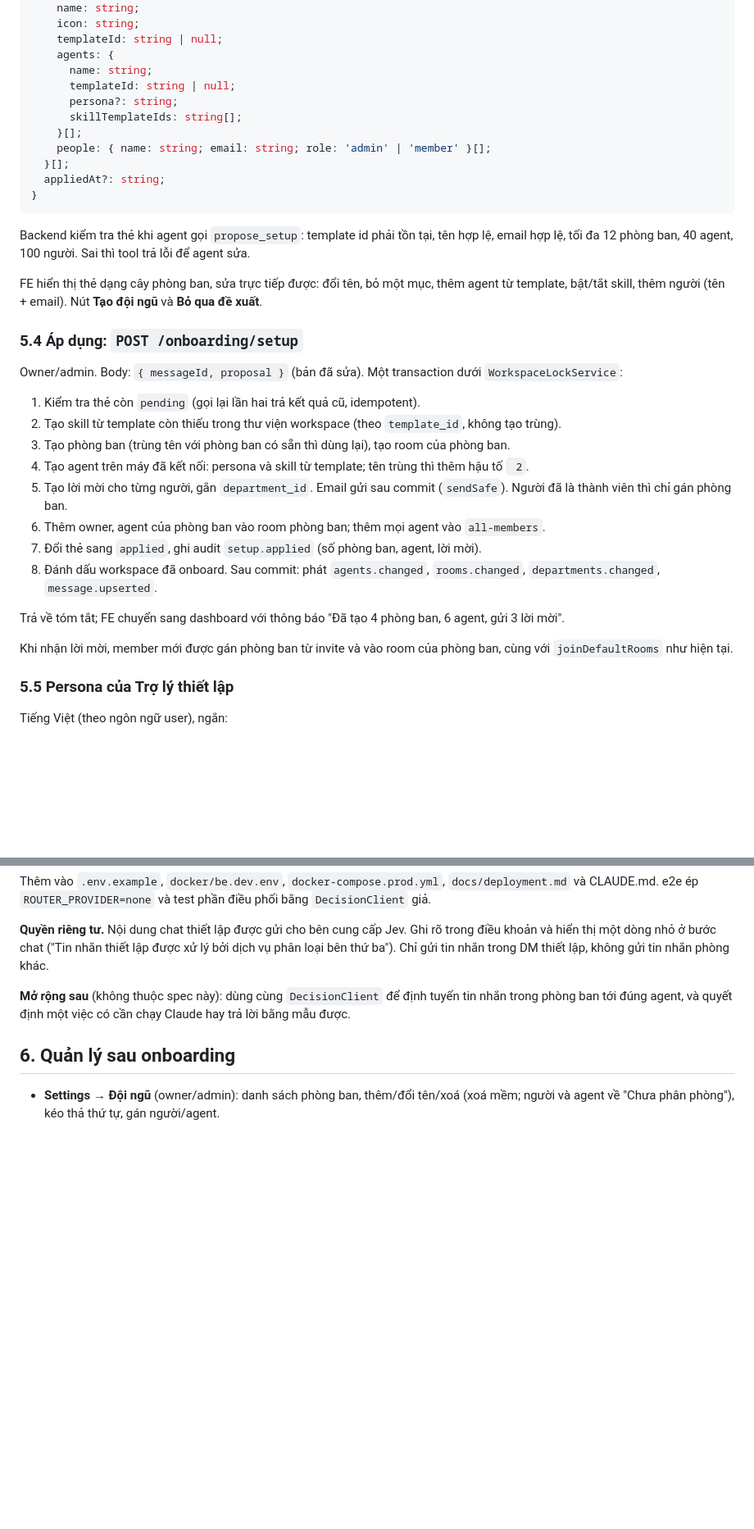
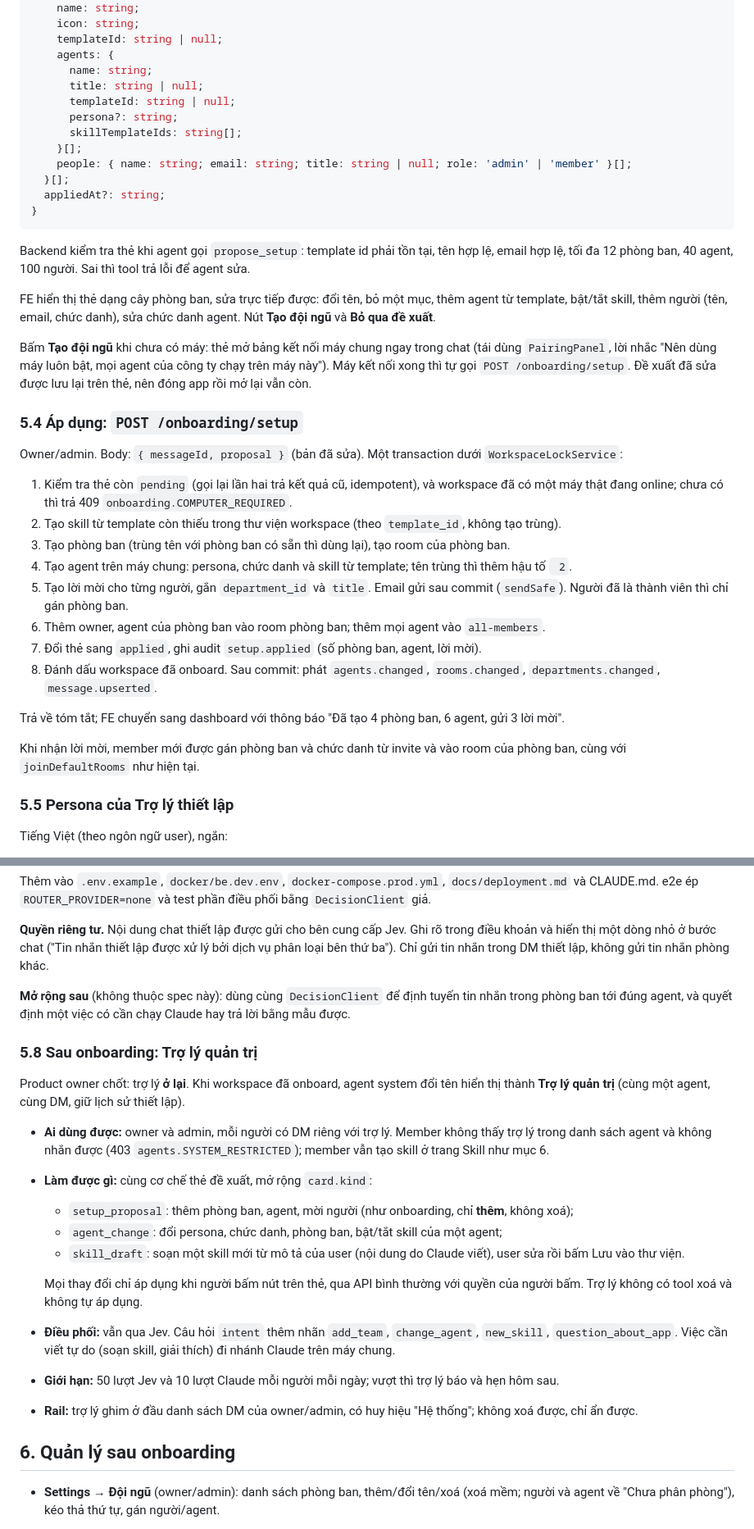
Before and after one commit to khanhpv195/company-agent, a Markdown page: docs/specs/onboarding-company-setup.md, 2 parts joined by grey strips. Shown at 82% size. GitHub-like rendering; blank space fills up the shorter version.

```diff
--- a/docs/specs/onboarding-company-setup.md
+++ b/docs/specs/onboarding-company-setup.md
@@ -203,11 +220,12 @@ interface SetupProposalCard {
     templateId: string | null;
     agents: {
       name: string;
+      title: string | null;
       templateId: string | null;
       persona?: string;
       skillTemplateIds: string[];
     }[];
-    people: { name: string; email: string; role: 'admin' | 'member' }[];
+    people: { name: string; email: string; title: string | null; role: 'admin' | 'member' }[];
   }[];
   appliedAt?: string;
 }
@@ -217,17 +235,24 @@ Backend kiểm tra thẻ khi agent gọi `propose_setup`: template id phải t
 hợp lệ, tối đa 12 phòng ban, 40 agent, 100 người. Sai thì tool trả lỗi để agent sửa.
 
 FE hiển thị thẻ dạng cây phòng ban, sửa trực tiếp được: đổi tên, bỏ một mục, thêm agent từ template,
-bật/tắt skill, thêm người (tên + email). Nút **Tạo đội ngũ** và **Bỏ qua đề xuất**.
+bật/tắt skill, thêm người (tên, email, chức danh), sửa chức danh agent. Nút **Tạo đội ngũ** và **Bỏ
+qua đề xuất**.
+
+Bấm **Tạo đội ngũ** khi chưa có máy: thẻ mở bảng kết nối máy chung ngay trong chat (tái dùng
+`PairingPanel`, lời nhắc "Nên dùng máy luôn bật, mọi agent của công ty chạy trên máy này"). Máy kết
+nối xong thì tự gọi `POST /onboarding/setup`. Đề xuất đã sửa được lưu lại trên thẻ, nên đóng app rồi
+mở lại vẫn còn.
 
 ### 5.4 Áp dụng: `POST /onboarding/setup`
 
 Owner/admin. Body: `{ messageId, proposal }` (bản đã sửa). Một transaction dưới `WorkspaceLockService`:
 
-1. Kiểm tra thẻ còn `pending` (gọi lại lần hai trả kết quả cũ, idempotent).
+1. Kiểm tra thẻ còn `pending` (gọi lại lần hai trả kết quả cũ, idempotent), và workspace đã có một
+   máy thật đang online; chưa có thì trả 409 `onboarding.COMPUTER_REQUIRED`.
 2. Tạo skill từ template còn thiếu trong thư viện workspace (theo `template_id`, không tạo trùng).
 3. Tạo phòng ban (trùng tên với phòng ban có sẵn thì dùng lại), tạo room của phòng ban.
-4. Tạo agent trên máy đã kết nối: persona và skill từ template; tên trùng thì thêm hậu tố ` 2`.
-5. Tạo lời mời cho từng người, gắn `department_id`. Email gửi sau commit (`sendSafe`). Người đã là
+4. Tạo agent trên máy chung: persona, chức danh và skill từ template; tên trùng thì thêm hậu tố ` 2`.
+5. Tạo lời mời cho từng người, gắn `department_id` và `title`. Email gửi sau commit (`sendSafe`). Người đã là
    thành viên thì chỉ gán phòng ban.
 6. Thêm owner, agent của phòng ban vào room phòng ban; thêm mọi agent vào `all-members`.
 7. Đổi thẻ sang `applied`, ghi audit `setup.applied` (số phòng ban, agent, lời mời).
@@ -237,8 +262,8 @@ Owner/admin. Body: `{ messageId, proposal }` (bản đã sửa). Một transacti
 Trả về tóm tắt; FE chuyển sang dashboard với thông báo "Đã tạo 4 phòng ban, 6 agent, gửi 3 lời
 mời".
 
-Khi nhận lời mời, member mới được gán phòng ban từ invite và vào room của phòng ban, cùng với
-`joinDefaultRooms` như hiện tại.
+Khi nhận lời mời, member mới được gán phòng ban và chức danh từ invite và vào room của phòng ban,
+cùng với `joinDefaultRooms` như hiện tại.
 
 ### 5.5 Persona của Trợ lý thiết lập
 
@@ -336,6 +362,29 @@ ba"). Chỉ gửi tin nhắn trong DM thiết lập, không gửi tin nhắn ph
 
 **Mở rộng sau** (không thuộc spec này): dùng cùng `DecisionClient` để định tuyến tin nhắn trong
 phòng ban tới đúng agent, và quyết định một việc có cần chạy Claude hay trả lời bằng mẫu được.
+
+### 5.8 Sau onboarding: Trợ lý quản trị
+
+Product owner chốt: trợ lý **ở lại**. Khi workspace đã onboard, agent system đổi tên hiển thị thành
+**Trợ lý quản trị** (cùng một agent, cùng DM, giữ lịch sử thiết lập).
+
+- **Ai dùng được:** owner và admin, mỗi người có DM riêng với trợ lý. Member không thấy trợ lý trong
+  danh sách agent và không nhắn được (403 `agents.SYSTEM_RESTRICTED`); member vẫn tạo skill ở trang
+  Skill như mục 6.
+- **Làm được gì:** cùng cơ chế thẻ đề xuất, mở rộng `card.kind`:
+  - `setup_proposal`: thêm phòng ban, agent, mời người (như onboarding, chỉ **thêm**, không xoá);
+  - `agent_change`: đổi persona, chức danh, phòng ban, bật/tắt skill của một agent;
+  - `skill_draft`: soạn một skill mới từ mô tả của user (nội dung do Claude viết), user sửa rồi bấm
+    Lưu vào thư viện.
+
+  Mọi thay đổi chỉ áp dụng khi người bấm nút trên thẻ, qua API bình thường với quyền của người bấm.
+  Trợ lý không có tool xoá và không tự áp dụng.
+
+- **Điều phối:** vẫn qua Jev. Câu hỏi `intent` thêm nhãn `add_team`, `change_agent`, `new_skill`,
+  `question_about_app`. Việc cần viết tự do (soạn skill, giải thích) đi nhánh Claude trên máy chung.
+- **Giới hạn:** 50 lượt Jev và 10 lượt Claude mỗi người mỗi ngày; vượt thì trợ lý báo và hẹn hôm sau.
+- **Rail:** trợ lý ghim ở đầu danh sách DM của owner/admin, có huy hiệu "Hệ thống"; không xoá được,
+  chỉ ẩn được.
 
 ## 6. Quản lý sau onboarding
 
```
Also changed, not shown: other parts of docs/specs/onboarding-company-setup.md (+53 -32 lines).
